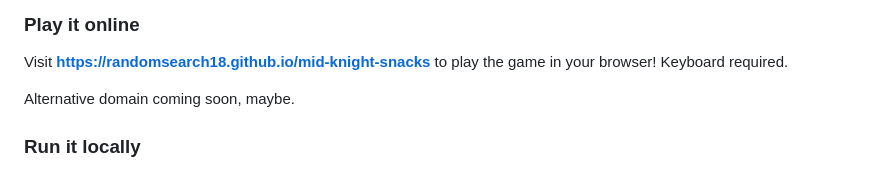
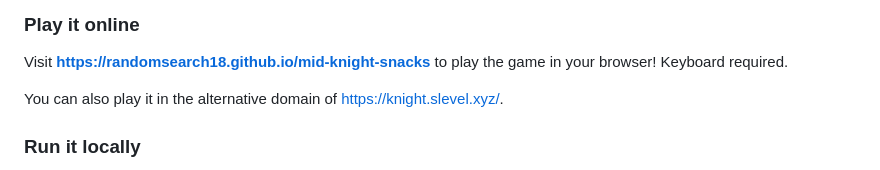
Before and after one commit to RandomSearch18/mid-knight-snacks, a Markdown page: README.md, the part around the change. Rendered like a GitHub page.

Commit message:
+ alt domain

```diff
--- a/README.md
+++ b/README.md
@@ -13,7 +13,7 @@ A castle- and beef-themed game, made during the [Counterspell](https://countersp
 
 Visit **[https://randomsearch18.github.io/mid-knight-snacks](https://randomsearch18.github.io/mid-knight-snacks/)** to play the game in your browser! Keyboard required.
 
-Alternative domain coming soon, maybe.
+You can also play it in the alternative domain of <https://knight.slevel.xyz/>.
 
 ### Run it locally
 
```
